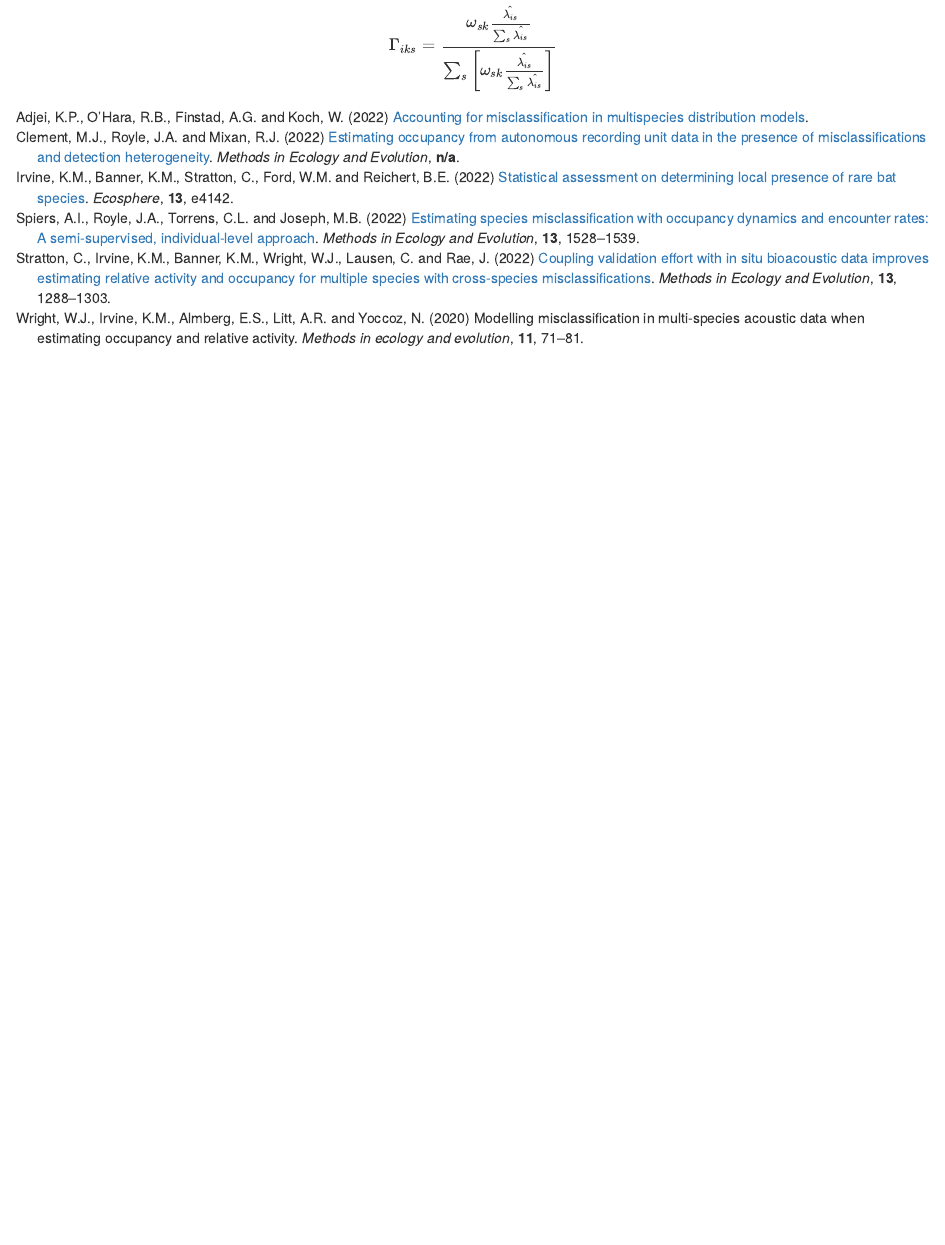
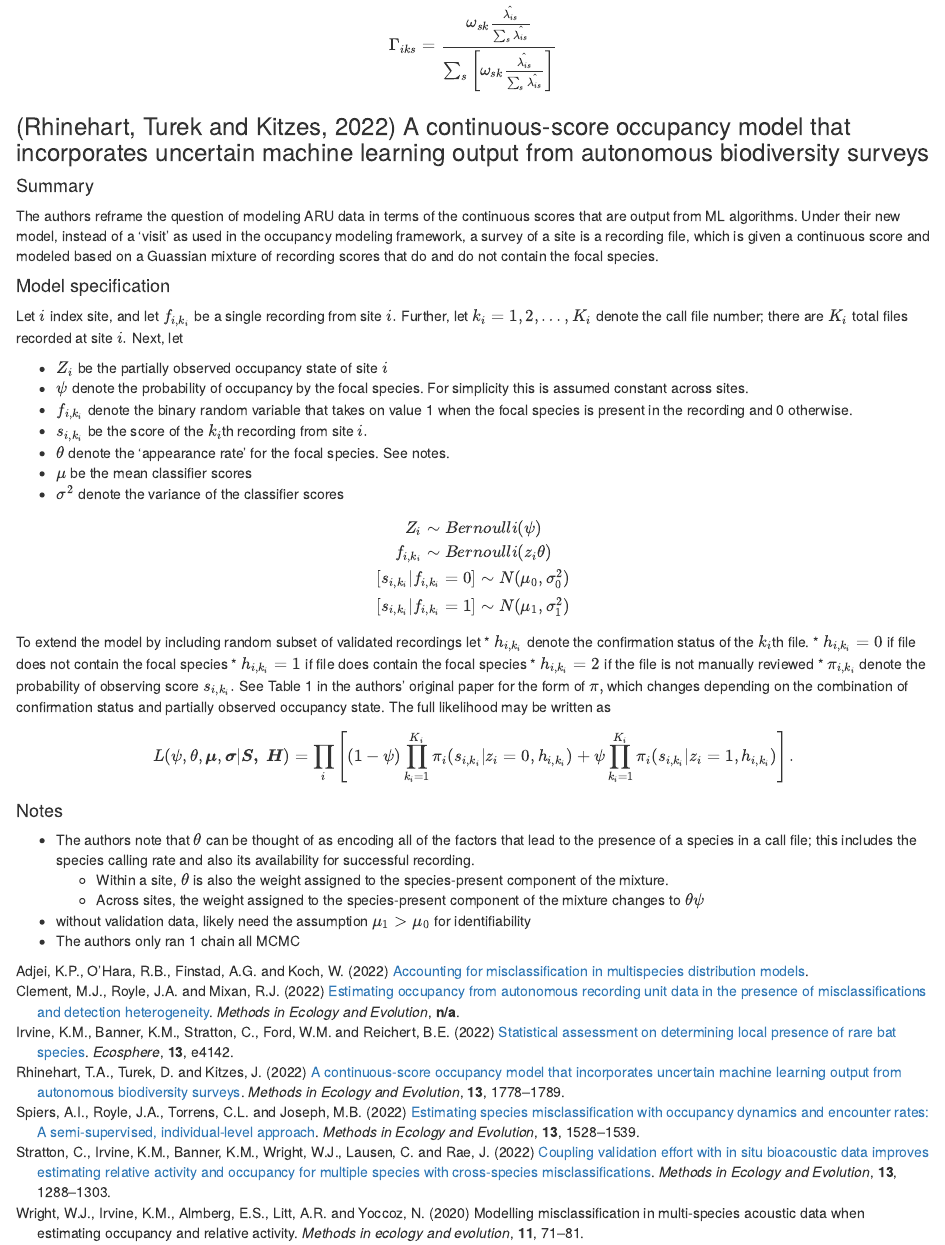
Before and after one commit to j-oram/ValidationEffort, an R Markdown document (CD_Lit_review.Rmd): the page in a window 1100 px wide, from 7210 px down. Rendered offline with R 4.5, knitr and Pandoc, with nearby package versions; drawn as R Markdown's standard HTML page in place of the format the file asks for; some code elsewhere in the file could not run offline.

Commit message:
first half of rhinehart22

```diff
--- a/CD_Lit_review.Rmd
+++ b/CD_Lit_review.Rmd
@@ -344,3 +344,56 @@ Finally, the true species is predicted as
 \[
 \Gamma_{iks} = \frac{\omega_{sk} \frac{\hat{\lambda_{is}}}{\sum_{s}\hat{\lambda_{is}}}}{\sum_{s} \left[\omega_{sk} \frac{\hat{\lambda_{is}}}{\sum_{s}\hat{\lambda_{is}}}\right]}
 \]
+
+### [@rhinehart22] A continuous-score occupancy model that incorporates uncertain machine learning output from autonomous biodiversity surveys
+
+#### Summary
+
+The authors reframe the question of modeling ARU data in terms of the continuous scores that are output from ML algorithms.
+Under their new model, instead of a 'visit' as used in the occupancy modeling framework, a survey of a site is a recording file, which is given a continuous score and modeled based on a Guassian mixture of recording scores that do and do not contain the focal species.
+
+#### Model specification
+
+Let $i$ index site, and let $f_{i,k_i}$ be a single recording from site $i.$
+Further, let $k_i = 1,2,\dots,K_i$ denote the call file number; there are $K_i$ total files recorded at site $i.$
+Next, let
+
+* $Z_i$ be the partially observed occupancy state of site $i$
+* $\psi$ denote the probability of occupancy by the focal species. For simplicity this is assumed constant across sites.
+* $f_{i,k_i}$ denote the binary random variable that takes on value 1 when the focal species is present in the recording and 0 otherwise.
+* $s_{i,k_i}$ be the score of the $k_i$th recording from site $i.$
+* $\theta$ denote the 'appearance rate' for the focal species. See notes.
+* $\mu$ be the mean classifier scores
+* $\sigma^2$ denote the variance of the classifier scores
+
+\[
+Z_i \sim Bernoulli(\psi)\\
+f_{i,k_i} \sim Bernoulli(z_i \theta)\\
+[s_{i,{k_i}} | f_{i,{k_i}} = 0] \sim N(\mu_0, \sigma^2_0) \\
+[s_{i,k_i}| f_{i,k_i} = 1] \sim N(\mu_1, \sigma^2_1)
+\]
+
+To extend the model by including random subset of validated recordings let
+* $h_{i,k_i}$ denote the confirmation status of the $k_i$th file.
+  * $h_{i,k_i}= 0$ if file does not contain the focal species
+  * $h_{i,k_i} = 1$ if file does contain the focal species
+  * $h_{i,k_i} = 2$ if the file is not manually reviewed
+* $\pi_{i,k_i}$ denote the probability of observing score $s_{i,k_i}.$ See Table 1 in the authors' original paper for the form of $\pi,$ which changes depending on the combination of confirmation status and partially observed occupancy state. The full likelihood may be written as
+
+\[
+L(\psi, \theta, \boldsymbol{\mu}, \boldsymbol{\sigma}| \boldsymbol{S, \space H}) =
+\prod_{i} \left[
+(1 - \psi) \prod_{k_i = 1}^{K_i} \pi_i(s_{i,k_i} | z_i = 0, h_{i,k_i}) +
+\psi \prod_{k_i = 1}^{K_i} \pi_i(s_{i,k_i} | z_i = 1, h_{i,k_i})
+\right].
+\]
+
+
+#### Notes
+
+* The authors note that $\theta$ can be thought of as encoding all of the factors that lead to the presence of a species in a call file; this includes the species calling rate and also its availability for successful recording.
+  * Within a site, $\theta$ is also the weight assigned to the species-present component of the mixture.
+  * Across sites, the weight assigned to the species-present component of the mixture changes to $\theta\psi$
+
+* without validation data, likely need the assumption $\mu_1 > \mu_0$ for identifiability
+* The authors only ran 1 chain all MCMC
--- a/LR_reference.bib
+++ b/LR_reference.bib
@@ -72,18 +72,19 @@ year = {2022}
 
 @misc{adjei22,
   doi = {10.48550/ARXIV.2204.03708},
-
   url = {https://arxiv.org/abs/2204.03708},
-
   author = {Adjei, Kwaku Peprah and O'Hara, Robert Bob and Finstad, Anders G. and Koch, Wouter},
-
   keywords = {Applications (stat.AP), FOS: Computer and information sciences, FOS: Computer and information sciences},
-
   title = {Accounting for Misclassification in Multispecies Distribution Models},
-
   publisher = {arXiv},
-
   year = {2022},
-
   copyright = {arXiv.org perpetual, non-exclusive license}
 }
+
+@article{rhinehart22,
+author = {Rhinehart, Tessa A. and Turek, Daniel and Kitzes, Justin},
+title = {A continuous-score occupancy model that incorporates uncertain machine learning output from autonomous biodiversity surveys},
+journal = {Methods in Ecology and Evolution},
+volume = {13},
+number = {8},
+pages = {1778-1789},
@@ -89,0 +95,2 @@ year = {2022}
+year = {2022}
+}
```
Also changed, not shown: CD_Lit_review.html, CD_Lit_review.Rmd (2 more changed lines), LR_reference.bib (4 more changed lines).
